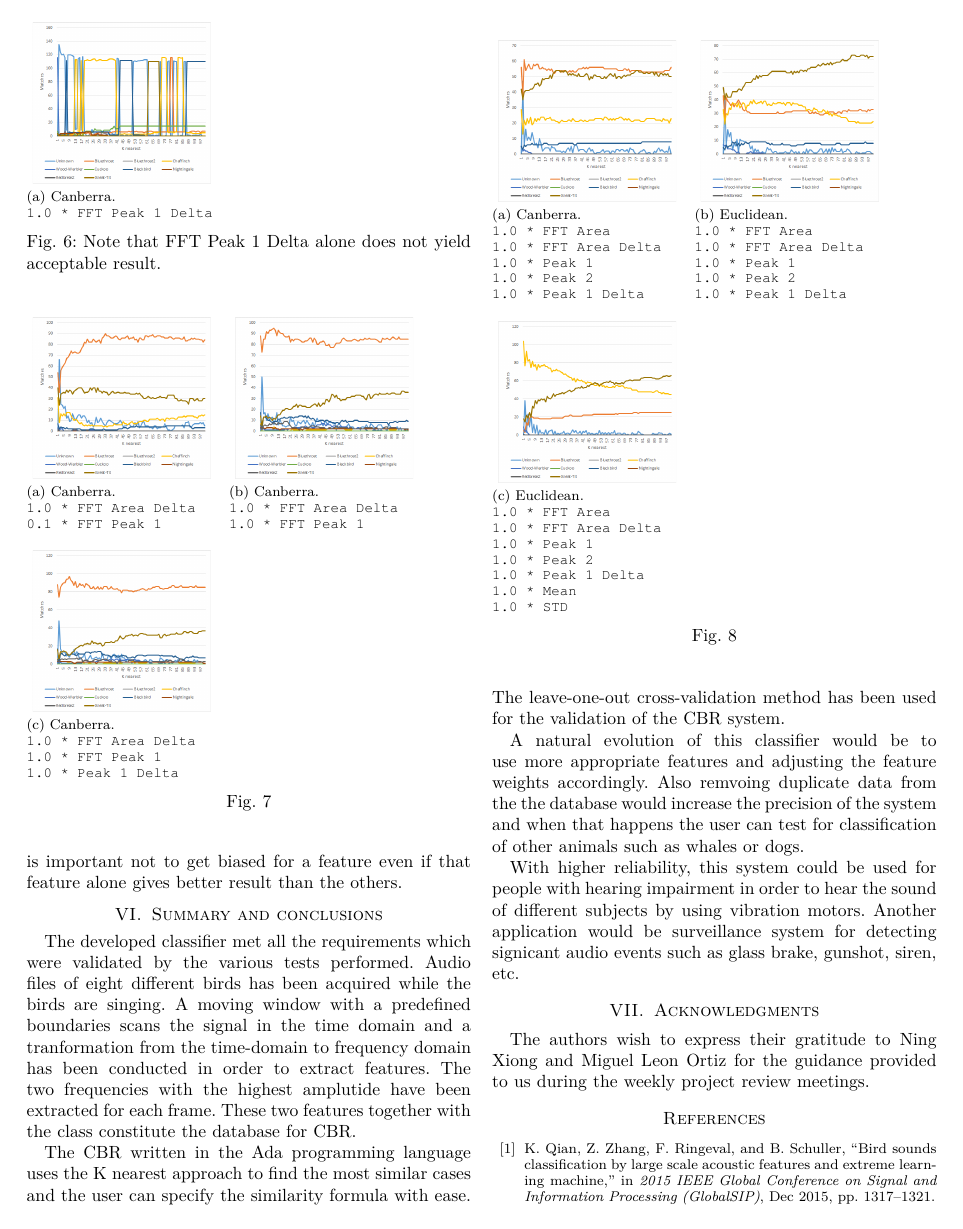
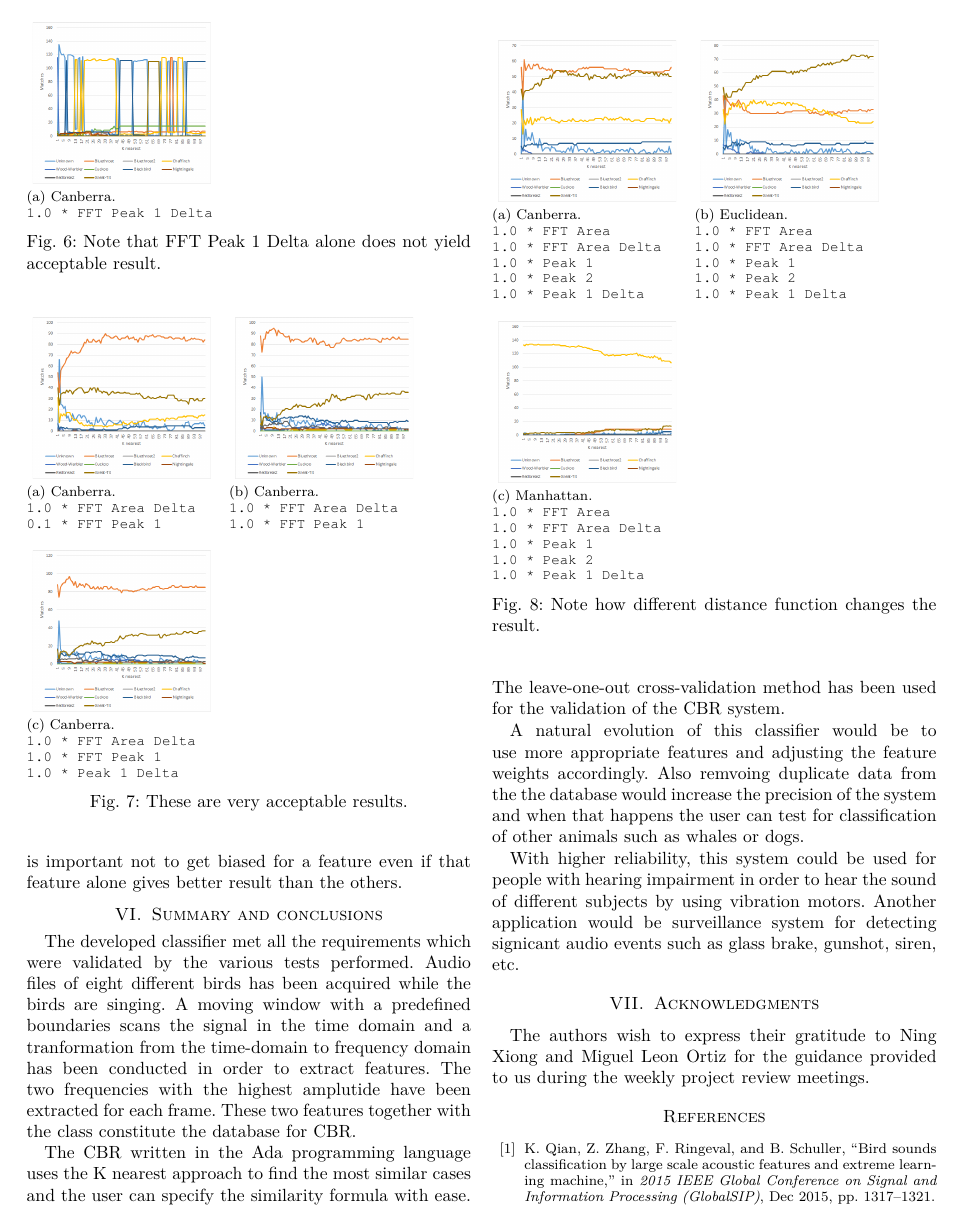
Before and after one commit to ada/case-based-reasoning, a LaTeX paper (report/main.tex, which reads report/results.tex): page 5 of 6. Compiled offline with pdfLaTeX; a missing bibliography style is replaced by a similar one.

Commit message:
minor text

```diff
--- a/report/results.tex
+++ b/report/results.tex
@@ -63,7 +63,7 @@ represent different weight and distance function configurations.
     \subfloat[Canberra. \fontfamily{qcr}\selectfont \newline 1.0 * FFT Area Delta \newline 1.0 * FFT Peak 1  \newline 1.0 * Peak 1 Delta]{
       \includegraphics[clip,width=0.4\columnwidth]{eval-canberra-0_0-1_0-1_0-0_0-1_0-0_0-0_0-0_0}
     }
-    \caption{}
+    \caption{These are very acceptable results.}
     \label{fig:results4}
 \end{figure}
 
@@ -77,10 +77,10 @@ represent different weight and distance function configurations.
       \includegraphics[clip,width=0.4\columnwidth]{eval-euclidean-1_0-1_0-1_0-1_0-1_0-0_0-0_0-0_0}
     }
 
-    \subfloat[Euclidean. \fontfamily{qcr}\selectfont \newline 1.0 * FFT Area \newline 1.0 * FFT Area Delta \newline 1.0 * Peak 1 \newline 1.0 * Peak 2 \newline 1.0 * Peak 1 Delta \newline 1.0 * Mean \newline 1.0 * STD]{
-      \includegraphics[clip,width=0.4\columnwidth]{eval-euclidean-1_0-1_0-1_0-1_0-1_0-1_0-1_0-0_0}
+    \subfloat[Manhattan. \fontfamily{qcr}\selectfont \newline 1.0 * FFT Area \newline 1.0 * FFT Area Delta \newline 1.0 * Peak 1 \newline 1.0 * Peak 2 \newline 1.0 * Peak 1 Delta]{
+      \includegraphics[clip,width=0.4\columnwidth]{eval-manhattan-1_0-1_0-1_0-1_0-1_0-0_0-0_0-0_0}
     }
-    \caption{}
+    \caption{Note how different distance function changes the result.}
     \label{fig:results5}
 \end{figure}
 
```
Also changed, not shown: report/results.tex (5 more changed lines).
